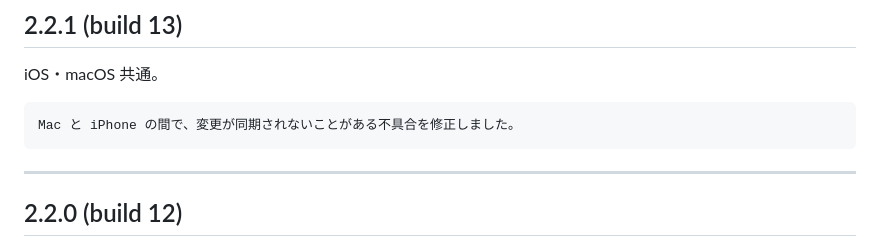
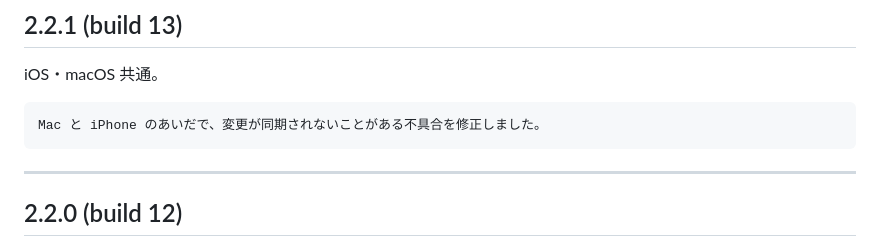
Before and after one commit to koheimikami3/eitangocho, a Markdown page: docs/release-notes.md, the part around the change. Rendered like a GitHub page.

Commit message:
docs: match the 2.2.1 release notes wording to earlier notes
Co-Authored-By: Claude Opus 5.5 <noreply@anthropic.com>

````diff
--- a/docs/release-notes.md
+++ b/docs/release-notes.md
@@ -27,7 +27,7 @@ App Store / Mac App Store の「このバージョンの新機能」に掲載し
 iOS・macOS 共通。
 
 ```
-Mac と iPhone の間で、変更が同期されないことがある不具合を修正しました。
+Mac と iPhone のあいだで、変更が同期されないことがある不具合を修正しました。
 ```
 
 ---
````
